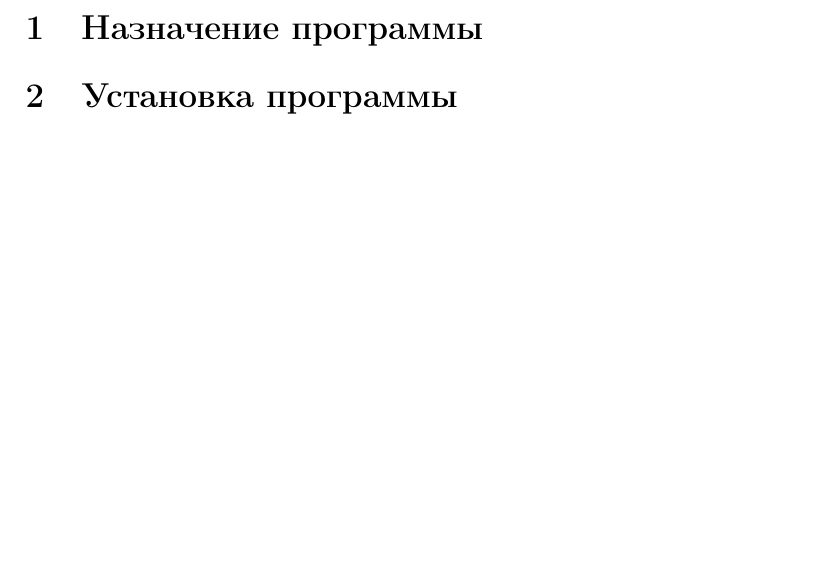
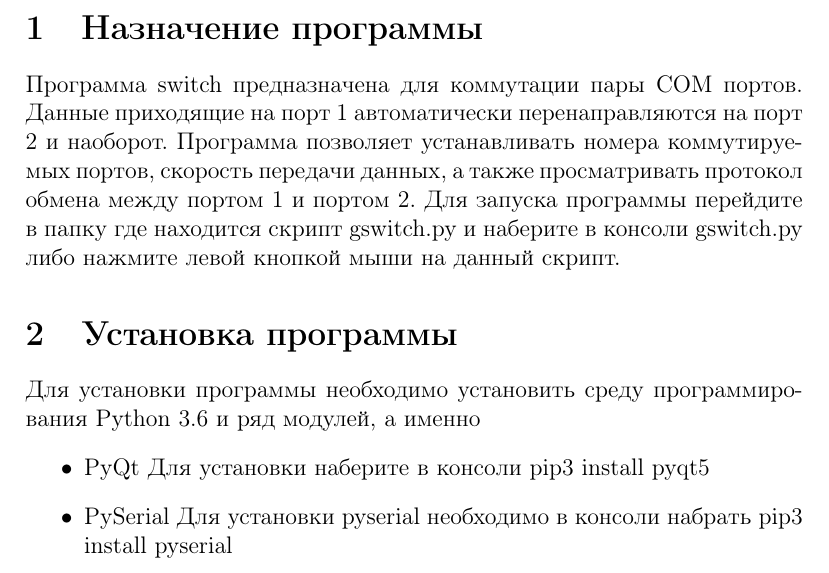
Before and after one commit to gonec/com_switch, a LaTeX document (doc/UserGuide.tex): part of the page, cut so that both start at the same text, the shorter picture padded with empty space. Compiled offline with pdfLaTeX.

Commit message:
filling doc

```diff
--- a/doc/UserGuide.tex
+++ b/doc/UserGuide.tex
@@ -7,5 +7,17 @@
 	\newcommand{\alarm}[1]{\textbf{ПМ "#1"}}
 \begin{document}
 \section{Назначение программы}
+Программа switch предназначена для коммутации пары COM портов. Данные приходящие на порт 1 автоматически перенаправляются на порт 2 и наоборот.
+Программа позволяет устанавливать номера коммутируемых портов, скорость передачи данных, а также просматривать протокол обмена между портом 1 и портом 2. Для запуска программы перейдите в папку где находится скрипт gswitch.py и наберите в консоли gswitch.py либо нажмите левой кнопкой мыши на данный скрипт.
 \section{Установка программы}
+Для установки программы необходимо установить среду программирования Python 3.6 и ряд модулей, а именно
+\begin{itemize}
+	\item PyQt
+	Для установки наберите в консоли
+	pip3 install pyqt5
+	\item PySerial
+	Для установки pyserial необходимо в консоли набрать
+	pip3 install pyserial
+
+\end{itemize}
 \end{document}
```
Also changed, not shown: doc/UserGuide.pdf (added).
